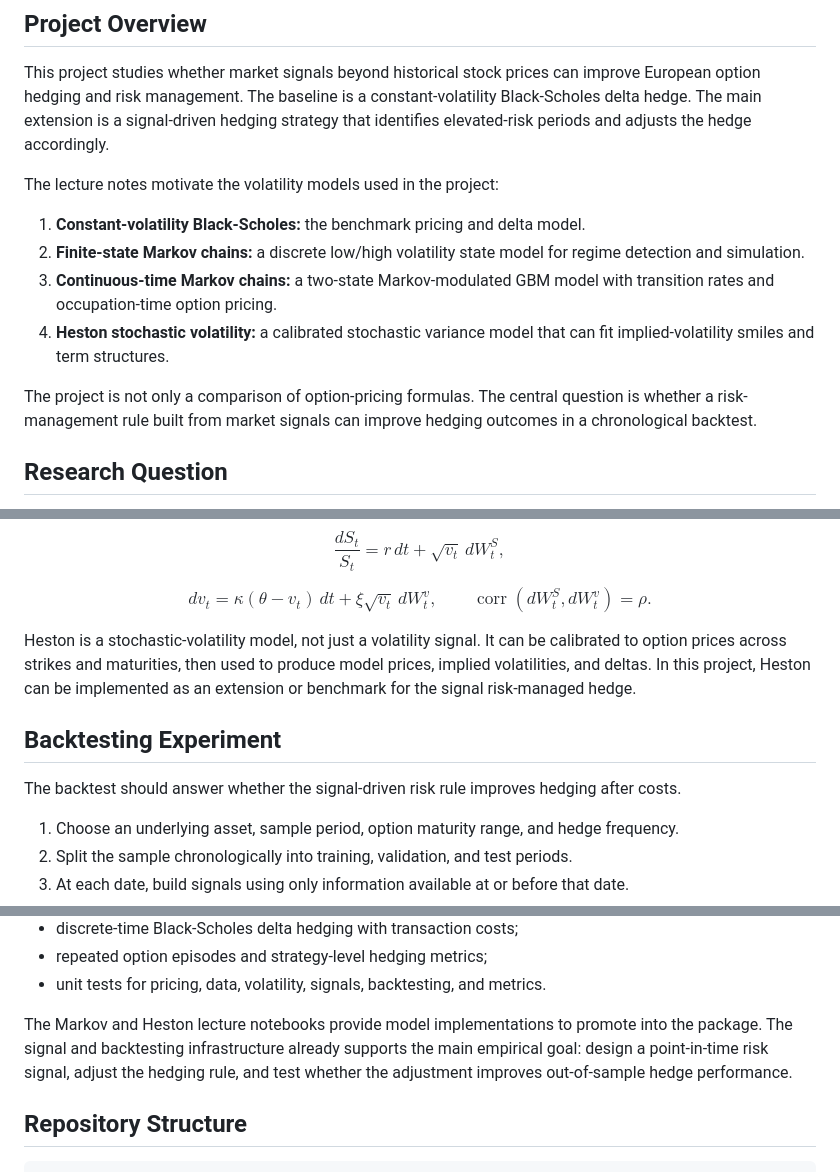
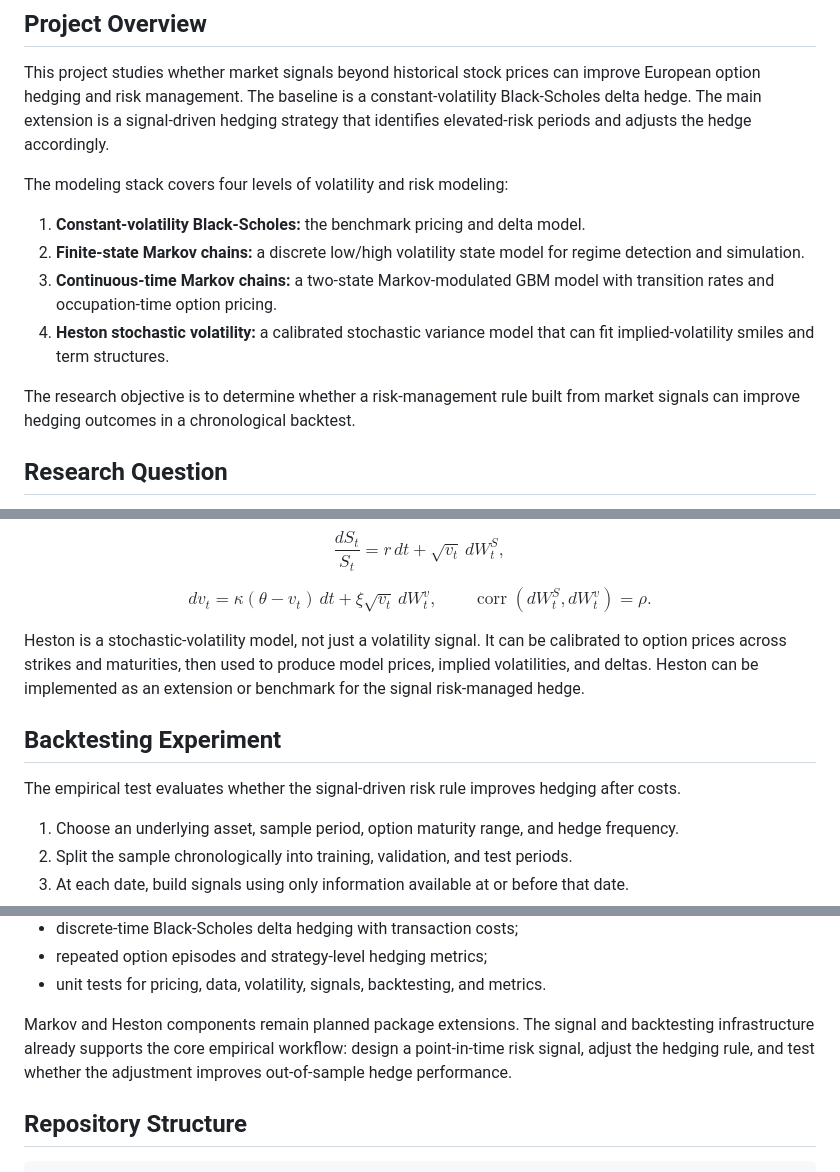
Before and after one commit to qzhang2000/erdos-volatility-hedging-wu-zhang, a Markdown page: README.md, 3 parts joined by grey strips. Rendered like a GitHub page.

Commit message:
Make README read like quant research project

```diff
--- a/README.md
+++ b/README.md
@@ -12,7 +12,7 @@ constant-volatility Black-Scholes delta hedge. The main extension is a
 signal-driven hedging strategy that identifies elevated-risk periods and adjusts
 the hedge accordingly.
 
-The lecture notes motivate the volatility models used in the project:
+The modeling stack covers four levels of volatility and risk modeling:
 
 1. **Constant-volatility Black-Scholes:** the benchmark pricing and delta model.
 2. **Finite-state Markov chains:** a discrete low/high volatility state model
@@ -22,9 +22,8 @@ The lecture notes motivate the volatility models used in the project:
 4. **Heston stochastic volatility:** a calibrated stochastic variance model
    that can fit implied-volatility smiles and term structures.
 
-The project is not only a comparison of option-pricing formulas. The central
-question is whether a risk-management rule built from market signals can improve
-hedging outcomes in a chronological backtest.
+The research objective is to determine whether a risk-management rule built
+from market signals can improve hedging outcomes in a chronological backtest.
 
 ## Research Question
 
@@ -168,13 +168,13 @@ $$
 
 Heston is a stochastic-volatility model, not just a volatility signal. It can be
 calibrated to option prices across strikes and maturities, then used to produce
-model prices, implied volatilities, and deltas. In this project, Heston can be
-implemented as an extension or benchmark for the signal risk-managed hedge.
+model prices, implied volatilities, and deltas. Heston can be implemented as an
+extension or benchmark for the signal risk-managed hedge.
 
 ## Backtesting Experiment
 
-The backtest should answer whether the signal-driven risk rule improves hedging
-after costs.
+The empirical test evaluates whether the signal-driven risk rule improves
+hedging after costs.
 
 1. Choose an underlying asset, sample period, option maturity range, and hedge
    frequency.
@@ -229,10 +229,10 @@ The package currently includes reusable infrastructure for:
 - repeated option episodes and strategy-level hedging metrics;
 - unit tests for pricing, data, volatility, signals, backtesting, and metrics.
 
-The Markov and Heston lecture notebooks provide model implementations to promote
-into the package. The signal and backtesting infrastructure already supports the
-main empirical goal: design a point-in-time risk signal, adjust the hedging rule,
-and test whether the adjustment improves out-of-sample hedge performance.
+Markov and Heston components remain planned package extensions. The signal and
+backtesting infrastructure already supports the core empirical workflow: design
+a point-in-time risk signal, adjust the hedging rule, and test whether the
+adjustment improves out-of-sample hedge performance.
 
 ## Repository Structure
 
```
Also changed, not shown: other parts of README.md (+6 -5 lines).
